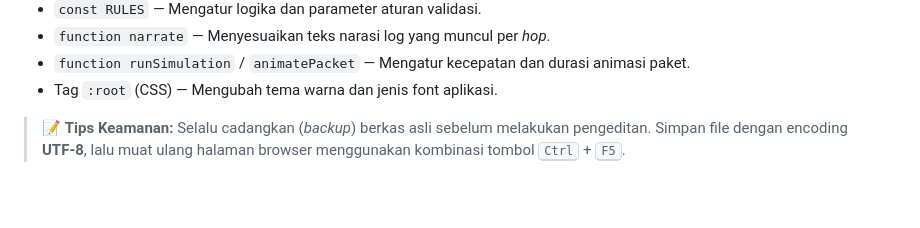
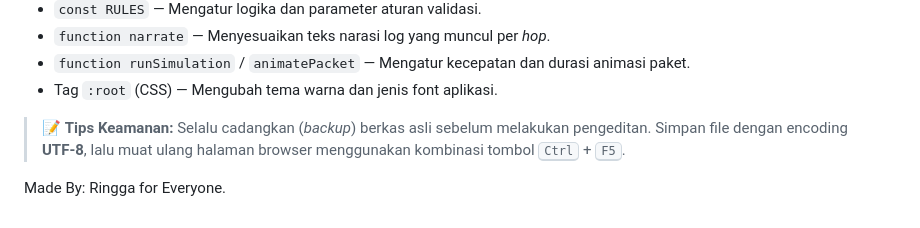
Before and after one commit to RinggaDev/NetTracer-Network-Simulation-for-School, a Markdown page: README.md, the part around the change. Drawn GitHub-style; blank space fills up the shorter version.

Commit message:
docs(readme): footer closing

```diff
--- a/README.md
+++ b/README.md
@@ -100,3 +100,5 @@ Semua modifikasi dapat dilakukan langsung pada berkas `index.html` tanpa memerlu
 * Tag `:root` (CSS) — Mengubah tema warna dan jenis font aplikasi.
 
 > 📝 **Tips Keamanan:** Selalu cadangkan (*backup*) berkas asli sebelum melakukan pengeditan. Simpan file dengan encoding **UTF-8**, lalu muat ulang halaman browser menggunakan kombinasi tombol <kbd>Ctrl</kbd> + <kbd>F5</kbd>.
+
+Made By: Ringga for Everyone.
```
